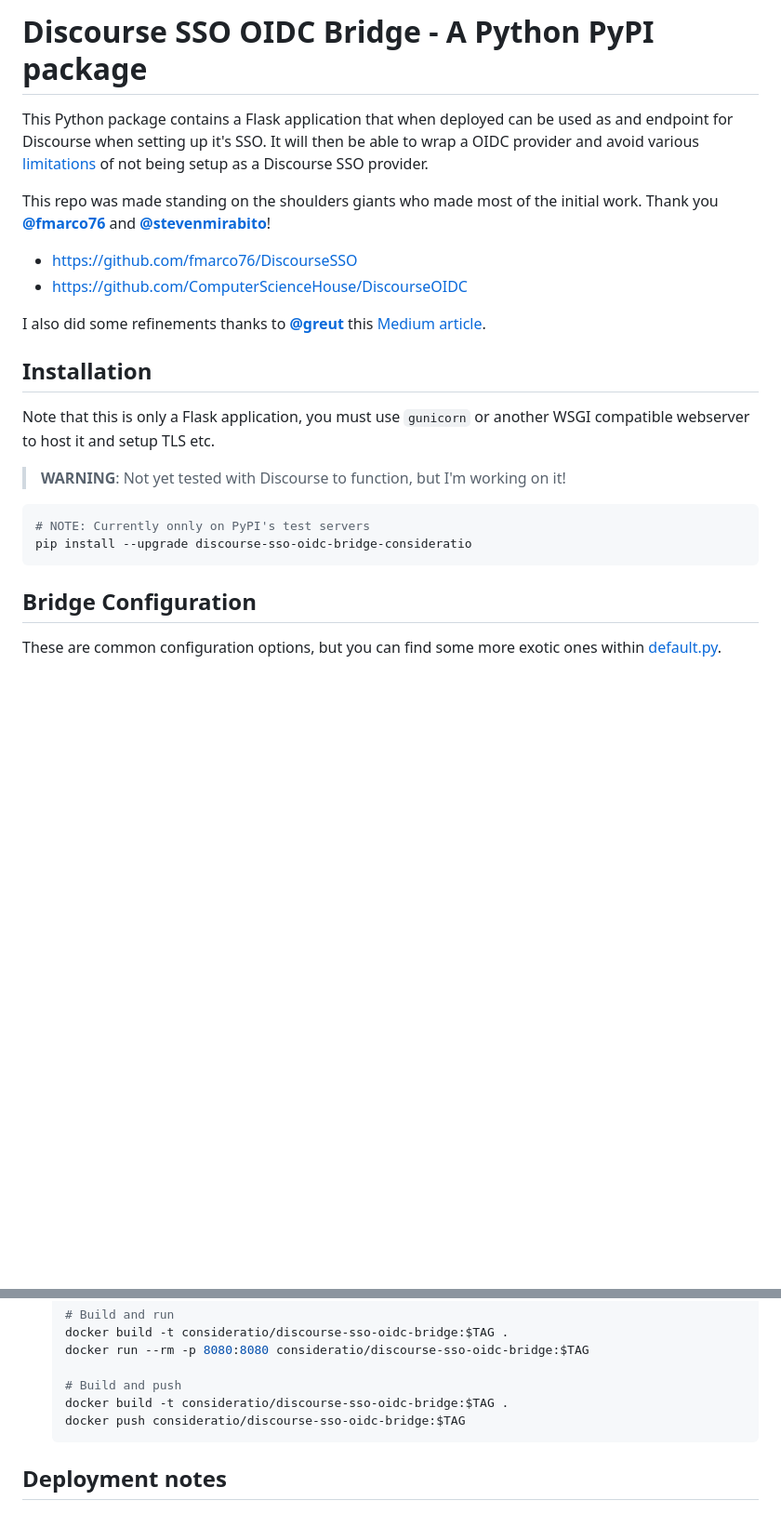
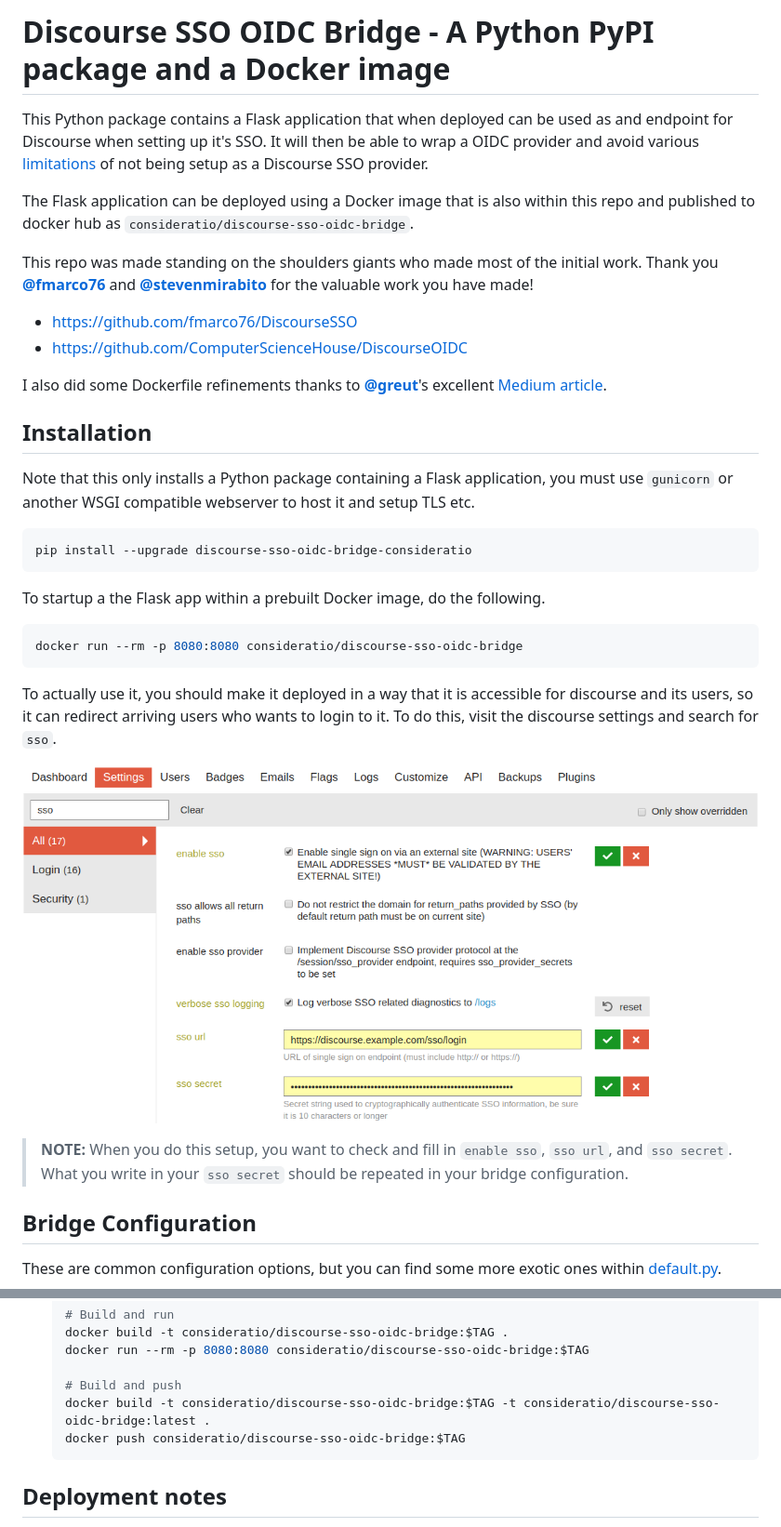
Before and after one commit to consideRatio/discourse-sso-oidc-bridge, a Markdown page: README.md, 2 parts joined by grey strips. Shown: that part at 93% size. Rendered like a GitHub page; pictures changed too: discourse_settings.png (added); blank space fills up the shorter version.

Commit message:
Refresh README

````diff
--- a/README.md
+++ b/README.md
@@ -1,29 +1,51 @@
-# Discourse SSO OIDC Bridge - A Python PyPI package
+# Discourse SSO OIDC Bridge - A Python PyPI package and a Docker image
 
 This Python package contains a Flask application that when deployed can be used
 as and endpoint for Discourse when setting up it's SSO. It will then be able to
 wrap a OIDC provider and avoid various [limitations](https://meta.discourse.org/t/sso-vs-oauth2-difference/76543/11)
 of not being setup as a Discourse SSO provider.
 
+The Flask application can be deployed using a Docker image that is also within
+this repo and published to docker hub as
+`consideratio/discourse-sso-oidc-bridge`.
+
 This repo was made standing on the shoulders giants who made most of the initial
-work. Thank you [__@fmarco76__](https://github.com/fmarco76) and [__@stevenmirabito__](https://github.com/stevenmirabito)!
+work. Thank you [__@fmarco76__](https://github.com/fmarco76) and
+[__@stevenmirabito__](https://github.com/stevenmirabito) for the valuable work
+you have made!
 
 - https://github.com/fmarco76/DiscourseSSO
 - https://github.com/ComputerScienceHouse/DiscourseOIDC
 
-I also did some refinements thanks to [__@greut__](https://github.com/greut) this [Medium article](https://medium.com/@greut/building-a-python-package-a-docker-image-using-pipenv-233d8793b6cc).
+I also did some Dockerfile refinements thanks to
+[__@greut__](https://github.com/greut)'s excellent [Medium
+article](https://medium.com/@greut/building-a-python-package-a-docker-image-using-pipenv-233d8793b6cc).
 
 ## Installation
 
-Note that this is only a Flask application, you must use `gunicorn` or another
-WSGI compatible webserver to host it and setup TLS etc.
-
-> __WARNING__: Not yet tested with Discourse to function, but I'm working on it!
+Note that this only installs a Python package containing a Flask application,
+you must use `gunicorn` or another WSGI compatible webserver to host it and
+setup TLS etc.
 
 ```sh
-# NOTE: Currently onnly on PyPI's test servers
 pip install --upgrade discourse-sso-oidc-bridge-consideratio
 ```
+
+To startup a the Flask app within a prebuilt Docker image, do the following.
+
+```sh
+docker run --rm -p 8080:8080 consideratio/discourse-sso-oidc-bridge
+```
+
+To actually use it, you should make it deployed in a way that it is accessible
+for discourse and its users, so it can redirect arriving users who wants to
+login to it. To do this, visit the discourse settings and search for `sso`.
+
+![](discourse_settings.png)
+
+> **NOTE:** When you do this setup, you want to check and fill in `enable sso`,
+`sso url`, and `sso secret`. What you write in your `sso secret` should be
+repeated in your bridge configuration.
 
 ## Bridge Configuration
 
@@ -119,7 +183,7 @@ issuer must also accept redirecting back to
     docker run --rm -p 8080:8080 consideratio/discourse-sso-oidc-bridge:$TAG
 
     # Build and push
-    docker build -t consideratio/discourse-sso-oidc-bridge:$TAG .
+    docker build -t consideratio/discourse-sso-oidc-bridge:$TAG -t consideratio/discourse-sso-oidc-bridge:latest .
     docker push consideratio/discourse-sso-oidc-bridge:$TAG
     ```
 
````
Also changed, not shown: other parts of README.md (+42 -0 lines), 1 other file.
